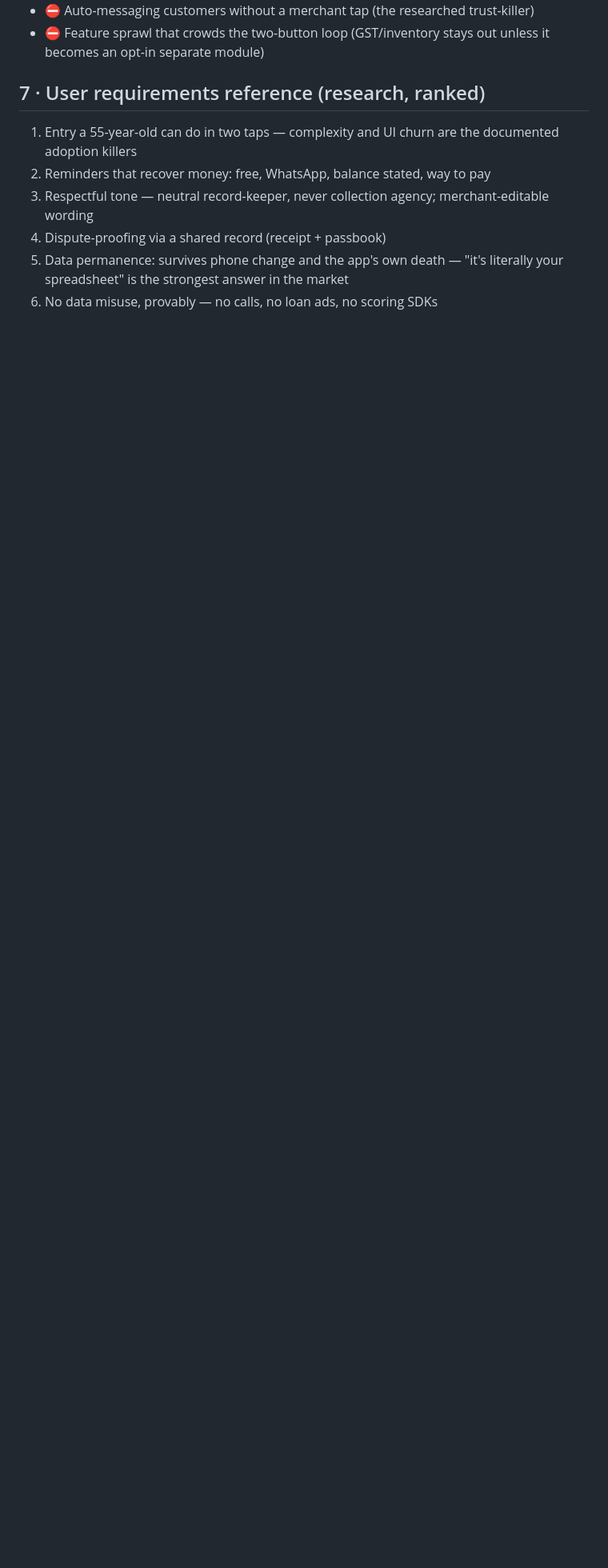
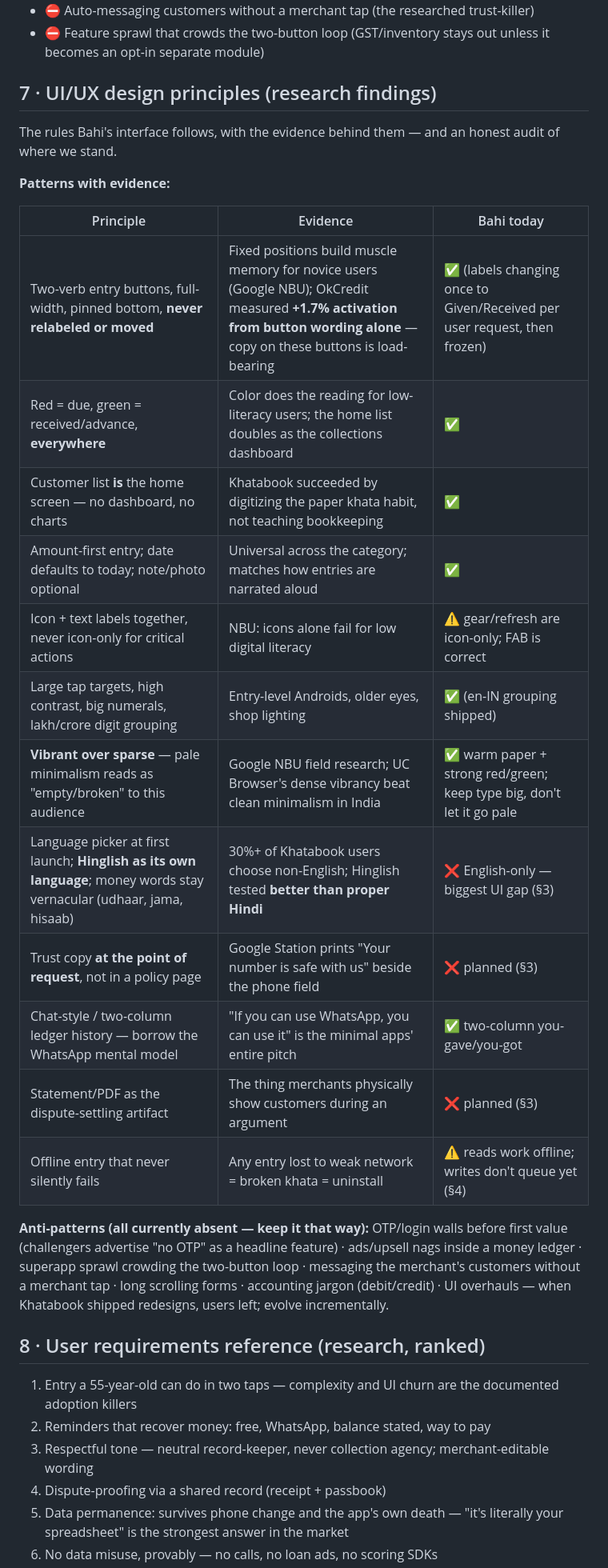
Before and after one commit to JishantSingh/balanceapp, a Markdown page: FEATURES.md, the part around one of its changes. Shown at 80% size. Rendered like a GitHub page; blank space fills up the shorter version.

Commit message:
FEATURES.md: add UI/UX design principles section
Co-Authored-By: Claude Fable 5 <noreply@anthropic.com>

```diff
--- a/FEATURES.md
+++ b/FEATURES.md
@@ -70,7 +70,30 @@ Ordered by value ÷ effort:
 - ⛔ Auto-messaging customers without a merchant tap (the researched trust-killer)
 - ⛔ Feature sprawl that crowds the two-button loop (GST/inventory stays out unless it becomes an opt-in separate module)
 
-## 7 · User requirements reference (research, ranked)
+## 7 · UI/UX design principles (research findings)
+
+The rules Bahi's interface follows, with the evidence behind them — and an honest audit of where we stand.
+
+**Patterns with evidence:**
+
+| Principle | Evidence | Bahi today |
+|---|---|---|
+| Two-verb entry buttons, full-width, pinned bottom, **never relabeled or moved** | Fixed positions build muscle memory for novice users (Google NBU); OkCredit measured **+1.7% activation from button wording alone** — copy on these buttons is load-bearing | ✅ (labels changing once to Given/Received per user request, then frozen) |
+| Red = due, green = received/advance, **everywhere** | Color does the reading for low-literacy users; the home list doubles as the collections dashboard | ✅ |
+| Customer list **is** the home screen — no dashboard, no charts | Khatabook succeeded by digitizing the paper khata habit, not teaching bookkeeping | ✅ |
+| Amount-first entry; date defaults to today; note/photo optional | Universal across the category; matches how entries are narrated aloud | ✅ |
+| Icon + text labels together, never icon-only for critical actions | NBU: icons alone fail for low digital literacy | ⚠️ gear/refresh are icon-only; FAB is correct |
+| Large tap targets, high contrast, big numerals, lakh/crore digit grouping | Entry-level Androids, older eyes, shop lighting | ✅ (en-IN grouping shipped) |
+| **Vibrant over sparse** — pale minimalism reads as "empty/broken" to this audience | Google NBU field research; UC Browser's dense vibrancy beat clean minimalism in India | ✅ warm paper + strong red/green; keep type big, don't let it go pale |
+| Language picker at first launch; **Hinglish as its own language**; money words stay vernacular (udhaar, jama, hisaab) | 30%+ of Khatabook users choose non-English; Hinglish tested **better than proper Hindi** | ❌ English-only — biggest UI gap (§3) |
+| Trust copy **at the point of request**, not in a policy page | Google Station prints "Your number is safe with us" beside the phone field | ❌ planned (§3) |
+| Chat-style / two-column ledger history — borrow the WhatsApp mental model | "If you can use WhatsApp, you can use it" is the minimal apps' entire pitch | ✅ two-column you-gave/you-got |
+| Statement/PDF as the dispute-settling artifact | The thing merchants physically show customers during an argument | ❌ planned (§3) |
+| Offline entry that never silently fails | Any entry lost to weak network = broken khata = uninstall | ⚠️ reads work offline; writes don't queue yet (§4) |
+
+**Anti-patterns (all currently absent — keep it that way):** OTP/login walls before first value (challengers advertise "no OTP" as a headline feature) · ads/upsell nags inside a money ledger · superapp sprawl crowding the two-button loop · messaging the merchant's customers without a merchant tap · long scrolling forms · accounting jargon (debit/credit) · UI overhauls — when Khatabook shipped redesigns, users left; evolve incrementally.
+
+## 8 · User requirements reference (research, ranked)
 
 1. Entry a 55-year-old can do in two taps — complexity and UI churn are the documented adoption killers
 2. Reminders that recover money: free, WhatsApp, balance stated, way to pay
```
Also changed, not shown: other parts of FEATURES.md (+1 -1 lines).
